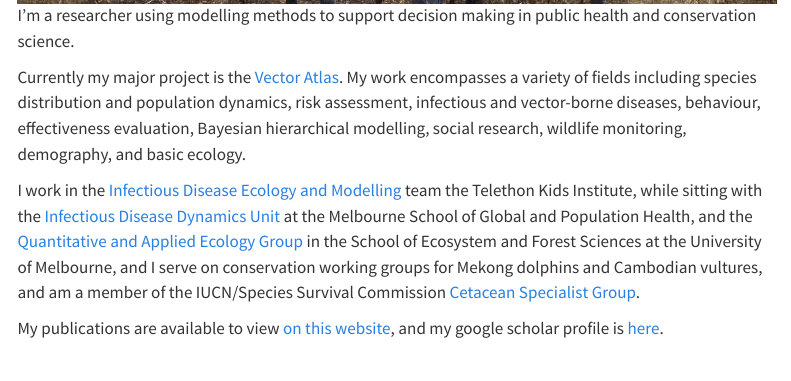
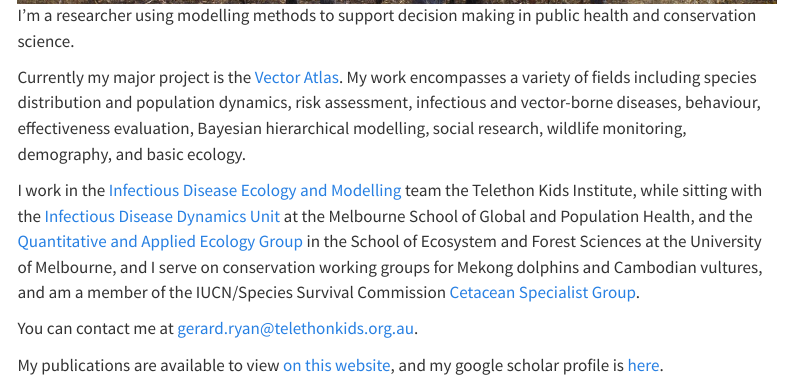
Before and after one commit to geryan/geryan.github.io, a Quarto document (index.qmd): the page in a window 1100 px wide, from 260 px down. Rendered offline with R 4.5, knitr and Pandoc in place of Quarto, with nearby package versions; menus at the side of the page are left out.

Commit message:
add contact email

```diff
--- a/index.qmd
+++ b/index.qmd
@@ -9,4 +9,6 @@ Currently my major project is the [Vector Atlas](https://vectoratlas.icipe.org){
 
 I work in the [Infectious Disease Ecology and Modelling](https://www.telethonkids.org.au/our-research/brain-and-behaviour/child-health-analytics-research-program/infectious-disease-ecology-and-modelling/){target="_blank"} team the Telethon Kids Institute, while sitting with the [Infectious Disease Dynamics Unit](https://mspgh.unimelb.edu.au/research-groups/centre-for-epidemiology-and-biostatistics-research/Infectious-Disease-Dynamics){target="_blank"} at the Melbourne School of Global and Population Health, and the [Quantitative and Applied Ecology Group](http://qaeco.com/){target="_blank"} in the School of Ecosystem and Forest Sciences at the University of Melbourne, and I serve on conservation working groups for Mekong dolphins and Cambodian vultures, and am a member of the IUCN/Species Survival Commission [Cetacean Specialist Group](http://iucn-csg.org/){target="_blank"}.
 
+You can contact me at <gerard.ryan@telethonkids.org.au>.
+
 My publications are available to view [on this website](publications.qmd), and my google scholar profile is [here](https://scholar.google.com.au/citations?user=pU7MMEoAAAAJ&hl=en){target="_blank"}.
```
Also changed, not shown: docs/search.json, 1 other file.
